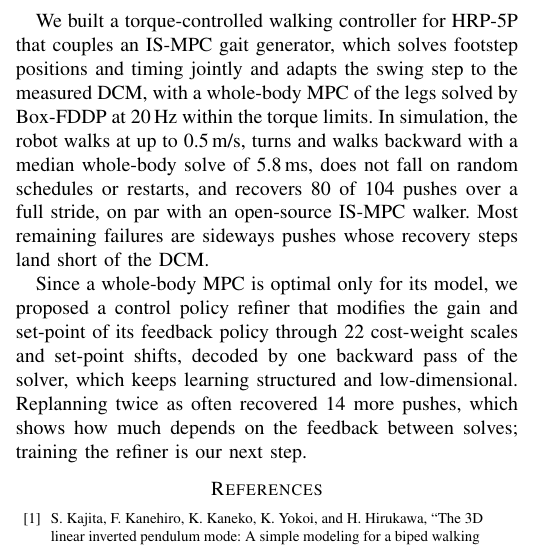
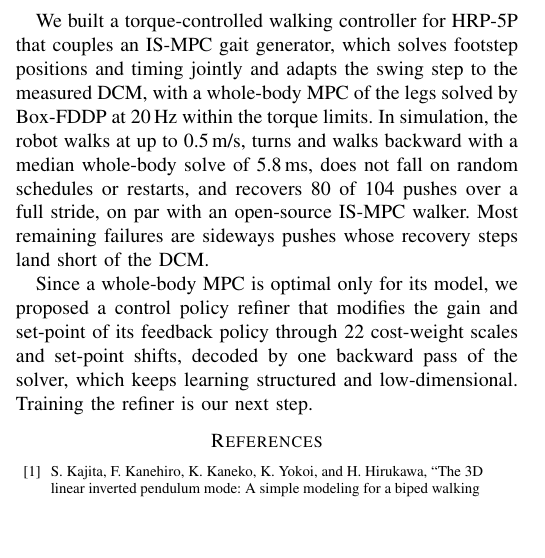
Before and after one commit to 5730289021-NN/CPR_Paper, a LaTeX paper (main.tex): part of one column of page 6 of 8, cut so that both start at the same text, the shorter picture padded with empty space. Compiled offline with pdfLaTeX.

Commit message:
Conclusion: remove the replanning-rate sentence
Co-Authored-By: Claude Opus 5.5 <noreply@anthropic.com>
Claude-Session: https://claude.ai/code/session_01QGgosGZqzo4kByocKUPqr1

```diff
--- a/main.tex
+++ b/main.tex
@@ -517,7 +517,7 @@ In simulation, the robot walks at up to 0.5\,m/s, turns and walks backward with
 Most remaining failures are sideways pushes whose recovery steps land short of the DCM.
 
 Since a whole-body MPC is optimal only for its model, we proposed a control policy refiner that modifies the gain and set-point of its feedback policy through 22 cost-weight scales and set-point shifts, decoded by one backward pass of the solver, which keeps learning structured and low-dimensional.
-Replanning twice as often recovered 14 more pushes, which shows how much depends on the feedback between solves; training the refiner is our next step.
+Training the refiner is our next step.
 
 % slightly smaller reference list (small deviation from the IEEE template, to stay within 6 pages)
 \begingroup
```
Also changed, not shown: main.pdf.
